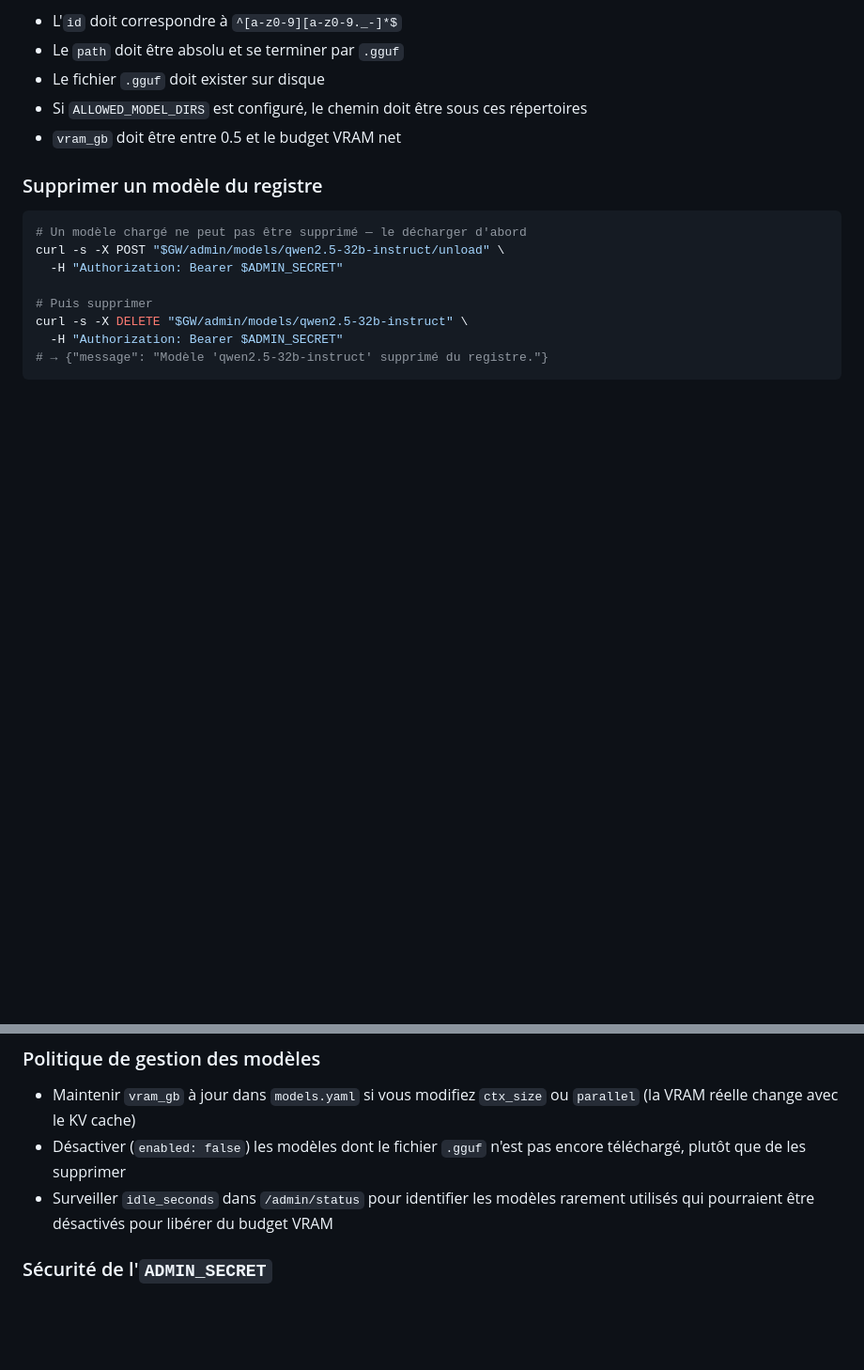
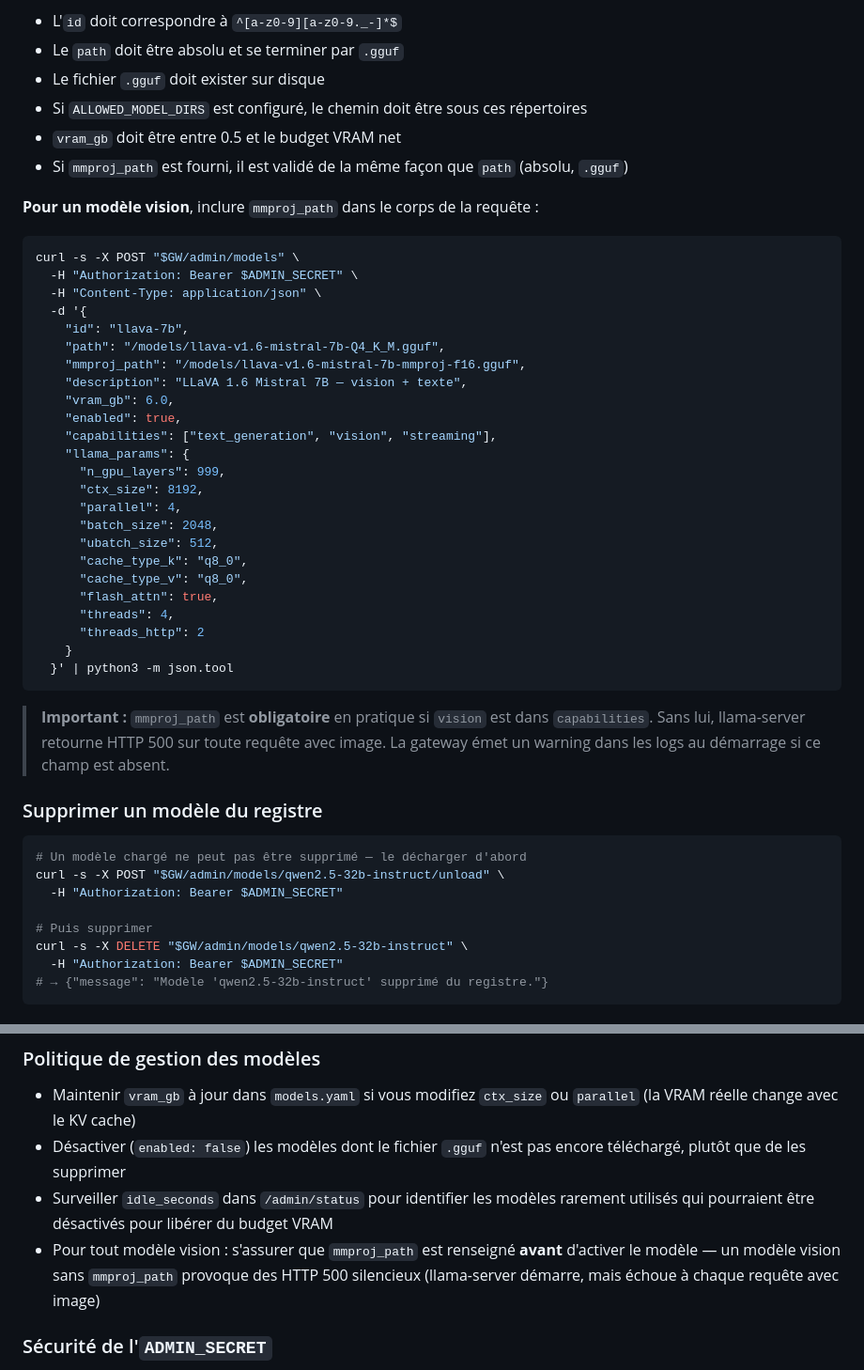
Before and after one commit to Tutanka01/EVARuntime, a Markdown page: docs/admin.md, 2 parts joined by grey strips. Shown at 94% size. Drawn GitHub-style; blank space fills up the shorter version.

````diff
--- a/docs/admin.md
+++ b/docs/admin.md
@@ -583,6 +583,40 @@ curl -s -X POST "$GW/admin/models" \
 - Le fichier `.gguf` doit exister sur disque
 - Si `ALLOWED_MODEL_DIRS` est configuré, le chemin doit être sous ces répertoires
 - `vram_gb` doit être entre 0.5 et le budget VRAM net
+- Si `mmproj_path` est fourni, il est validé de la même façon que `path` (absolu, `.gguf`)
+
+**Pour un modèle vision**, inclure `mmproj_path` dans le corps de la requête :
+
+```bash
+curl -s -X POST "$GW/admin/models" \
+  -H "Authorization: Bearer $ADMIN_SECRET" \
+  -H "Content-Type: application/json" \
+  -d '{
+    "id": "llava-7b",
+    "path": "/models/llava-v1.6-mistral-7b-Q4_K_M.gguf",
+    "mmproj_path": "/models/llava-v1.6-mistral-7b-mmproj-f16.gguf",
+    "description": "LLaVA 1.6 Mistral 7B — vision + texte",
+    "vram_gb": 6.0,
+    "enabled": true,
+    "capabilities": ["text_generation", "vision", "streaming"],
+    "llama_params": {
+      "n_gpu_layers": 999,
+      "ctx_size": 8192,
+      "parallel": 4,
+      "batch_size": 2048,
+      "ubatch_size": 512,
+      "cache_type_k": "q8_0",
+      "cache_type_v": "q8_0",
+      "flash_attn": true,
+      "threads": 4,
+      "threads_http": 2
+    }
+  }' | python3 -m json.tool
+```
+
+> **Important :** `mmproj_path` est **obligatoire** en pratique si `vision` est dans
+> `capabilities`. Sans lui, llama-server retourne HTTP 500 sur toute requête avec image.
+> La gateway émet un warning dans les logs au démarrage si ce champ est absent.
 
 ### Supprimer un modèle du registre
 
@@ -781,6 +815,9 @@ curl -s "$GW/admin/metrics/overview" \
   téléchargé, plutôt que de les supprimer
 - Surveiller `idle_seconds` dans `/admin/status` pour identifier les modèles rarement
   utilisés qui pourraient être désactivés pour libérer du budget VRAM
+- Pour tout modèle vision : s'assurer que `mmproj_path` est renseigné **avant**
+  d'activer le modèle — un modèle vision sans `mmproj_path` provoque des HTTP 500
+  silencieux (llama-server démarre, mais échoue à chaque requête avec image)
 
 ### Sécurité de l'`ADMIN_SECRET`
 
````
Also changed, not shown: docs/architecture.md (+16 -2 lines), docs/deployment.md (+58 -1 lines).
